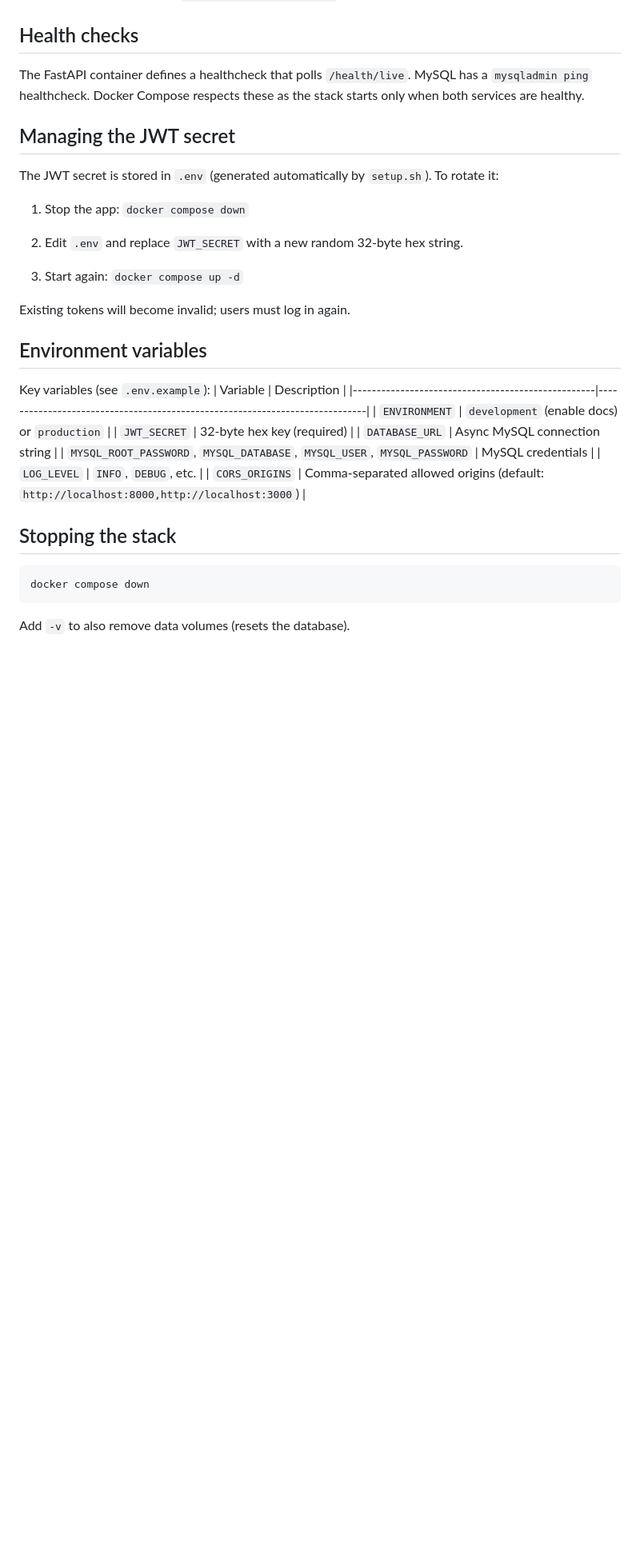
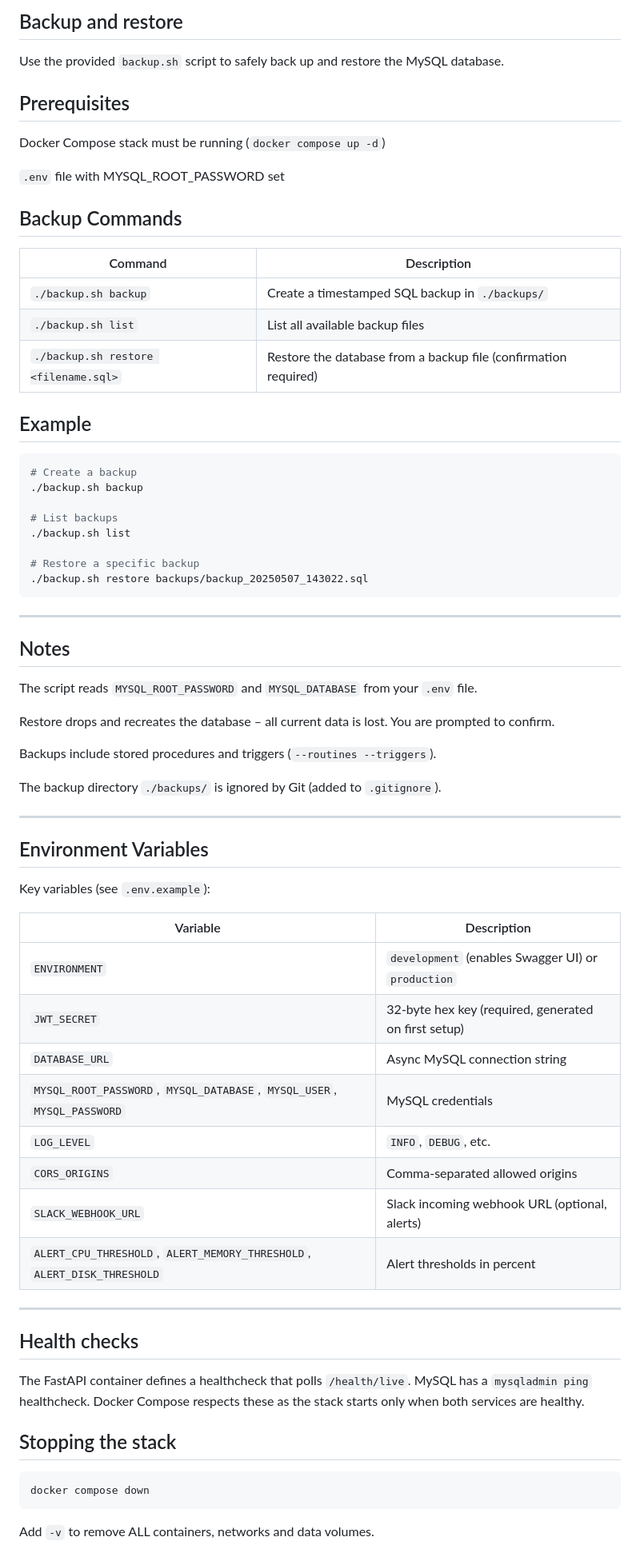
Before and after one commit to luqmarthinus/server-hub, a Markdown page: README.md, the part around one of its changes. Shown at 80% size. Drawn GitHub-style; blank space fills up the shorter version.

Commit message:
docs: updated readme with all features, endpoints, and backup guide

````diff
--- a/README.md
+++ b/README.md
@@ -91,32 +160,70 @@ The dashboard source code (`frontend/js/dashboard.js`) is a complete reference.
+## Backup and restore
+Use the provided `backup.sh` script to safely back up and restore the MySQL database.
+
+## Prerequisites
+Docker Compose stack must be running (`docker compose up -d`)
+
+`.env` file with MYSQL_ROOT_PASSWORD set
+
+## Backup Commands
+
+| Command | Description |
+|---------|-------------|
+| `./backup.sh backup` | Create a timestamped SQL backup in `./backups/` |
+| `./backup.sh list` | List all available backup files |
+| `./backup.sh restore <filename.sql>` | Restore the database from a backup file (confirmation required) |
+
+## Example
+
+```bash
+# Create a backup
+./backup.sh backup
+
+# List backups
+./backup.sh list
+
+# Restore a specific backup
+./backup.sh restore backups/backup_20250507_143022.sql
+```
+
+---
+
+## Notes
+The script reads `MYSQL_ROOT_PASSWORD` and `MYSQL_DATABASE` from your `.env` file.
+
+Restore drops and recreates the database – all current data is lost. You are prompted to confirm.
+
+Backups include stored procedures and triggers (`--routines --triggers`).
+
+The backup directory `./backups/` is ignored by Git (added to `.gitignore`).
+
+---
+
+## Environment Variables
+
+Key variables (see `.env.example`):
+
+| Variable | Description |
+|----------|-------------|
+| `ENVIRONMENT` | `development` (enables Swagger UI) or `production` |
+| `JWT_SECRET` | 32-byte hex key (required, generated on first setup) |
+| `DATABASE_URL` | Async MySQL connection string |
+| `MYSQL_ROOT_PASSWORD`, `MYSQL_DATABASE`, `MYSQL_USER`, `MYSQL_PASSWORD` | MySQL credentials |
+| `LOG_LEVEL` | `INFO`, `DEBUG`, etc. |
+| `CORS_ORIGINS` | Comma-separated allowed origins |
+| `SLACK_WEBHOOK_URL` | Slack incoming webhook URL (optional, alerts) |
+| `ALERT_CPU_THRESHOLD`, `ALERT_MEMORY_THRESHOLD`, `ALERT_DISK_THRESHOLD` | Alert thresholds in percent |
+
+---
+
 ## Health checks
 The FastAPI container defines a healthcheck that polls `/health/live`. MySQL has a `mysqladmin ping` healthcheck. Docker Compose respects these as the stack starts only when both services are healthy.
 
-## Managing the JWT secret
-The JWT secret is stored in `.env` (generated automatically by `setup.sh`). To rotate it:
-
-1. Stop the app: `docker compose down`
-
-2. Edit `.env` and replace `JWT_SECRET` with a new random 32‑byte hex string.
-
-3. Start again: `docker compose up -d`
-
-Existing tokens will become invalid; users must log in again.
-
-## Environment variables
-Key variables (see `.env.example`):
-| Variable                                          | Description                                                                 |
-|---------------------------------------------------|-----------------------------------------------------------------------------|
-| `ENVIRONMENT`                                     | `development` (enable docs) or `production`                                |
-| `JWT_SECRET`                                      | 32‑byte hex key (required)                                                 |
-| `DATABASE_URL`                                    | Async MySQL connection string                                              |
-| `MYSQL_ROOT_PASSWORD`, `MYSQL_DATABASE`, `MYSQL_USER`, `MYSQL_PASSWORD` | MySQL credentials                                 |
-| `LOG_LEVEL`                                       | `INFO`, `DEBUG`, etc.                                                      |
-| `CORS_ORIGINS`                                    | Comma‑separated allowed origins (default: `http://localhost:8000,http://localhost:3000`) |
 
 ## Stopping the stack
 
 ```bash
 docker compose down
 ```
-Add `-v` to also remove data volumes (resets the database).
+Add `-v` to remove ALL containers, networks and data volumes.
 
````
Also changed, not shown: other parts of README.md (+101 -27 lines).
